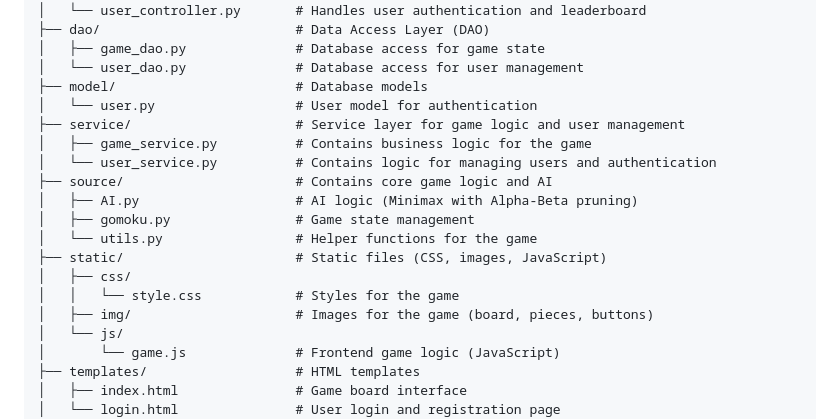
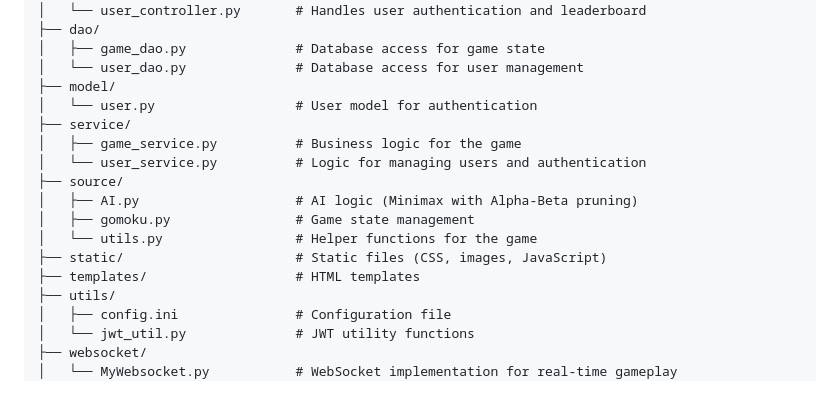
Before and after one commit to streamnz/AIGameFiveInARow, a Markdown page: README.md, the part around one of its changes. Drawn GitHub-style; blank space fills up the shorter version.

Commit message:
update readme and add chinese readme

```diff
--- a/README.md
+++ b/README.md
@@ -12,24 +18,22 @@ FiveChessWithAI/
 │   ├── game_controller.py       # Handles game-related routes and logic
 │   └── user_controller.py       # Handles user authentication and leaderboard
-├── dao/                         # Data Access Layer (DAO)
+├── dao/
 │   ├── game_dao.py              # Database access for game state
 │   └── user_dao.py              # Database access for user management
-├── model/                       # Database models
+├── model/
 │   └── user.py                  # User model for authentication
-├── service/                     # Service layer for game logic and user management
-│   ├── game_service.py          # Contains business logic for the game
-│   └── user_service.py          # Contains logic for managing users and authentication
-├── source/                      # Contains core game logic and AI
+├── service/
+│   ├── game_service.py          # Business logic for the game
+│   └── user_service.py          # Logic for managing users and authentication
+├── source/
 │   ├── AI.py                    # AI logic (Minimax with Alpha-Beta pruning)
 │   ├── gomoku.py                # Game state management
 │   └── utils.py                 # Helper functions for the game
 ├── static/                      # Static files (CSS, images, JavaScript)
-│   ├── css/
-│   │   └── style.css            # Styles for the game
-│   ├── img/                     # Images for the game (board, pieces, buttons)
-│   └── js/
-│       └── game.js              # Frontend game logic (JavaScript)
 ├── templates/                   # HTML templates
-│   ├── index.html               # Game board interface
-│   └── login.html               # User login and registration page
+├── utils/
+│   ├── config.ini               # Configuration file
+│   └── jwt_util.py              # JWT utility functions
+├── websocket/
+│   └── MyWebsocket.py           # WebSocket implementation for real-time gameplay
 ├── requirements.txt             # Python dependencies
```
Also changed, not shown: other parts of README.md (+11 -5 lines), README-CH.md (added, +110 -0 lines).
